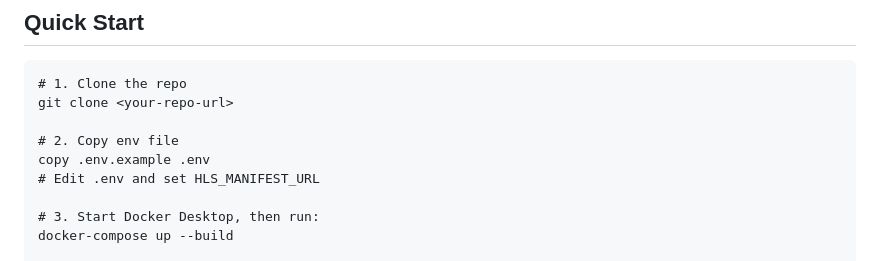
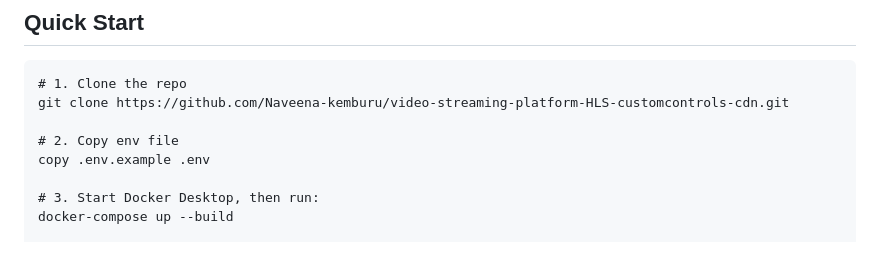
Before and after one commit to Naveena-kemburu/video-streaming-platform-HLS-customcontrols-cdn, a Markdown page: README.md, the part around the change. GitHub-like rendering.

````diff
--- a/README.md
+++ b/README.md
@@ -85,11 +85,10 @@ App is accessible at `http://localhost:8080`.
 
 ```cmd
 # 1. Clone the repo
-git clone <your-repo-url>
+git clone https://github.com/Naveena-kemburu/video-streaming-platform-HLS-customcontrols-cdn.git
 
 # 2. Copy env file
 copy .env.example .env
-# Edit .env and set HLS_MANIFEST_URL
 
 # 3. Start Docker Desktop, then run:
 docker-compose up --build
````
